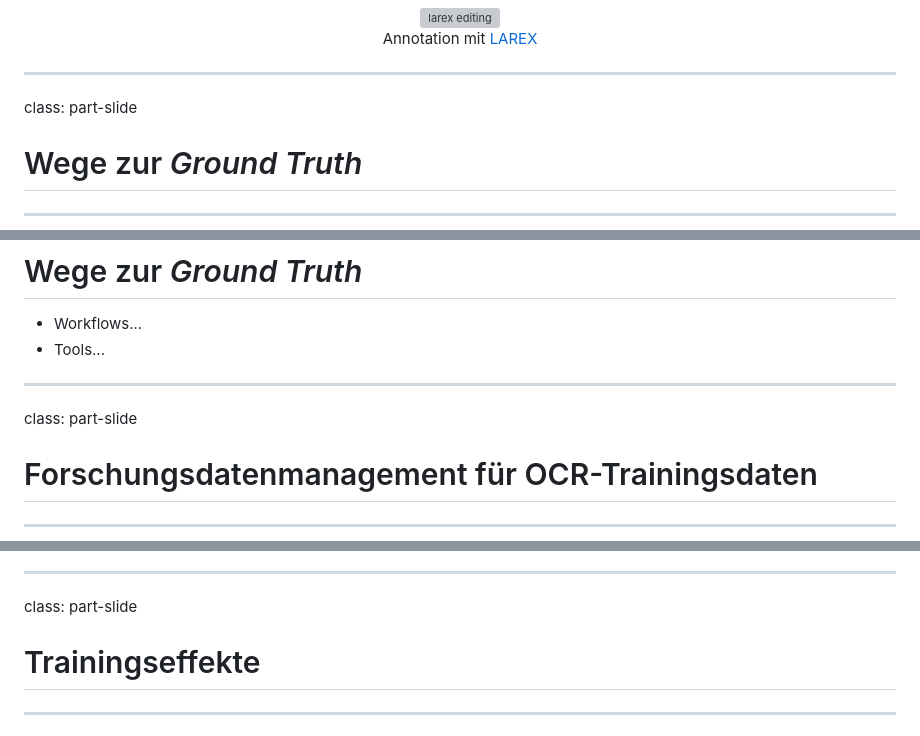
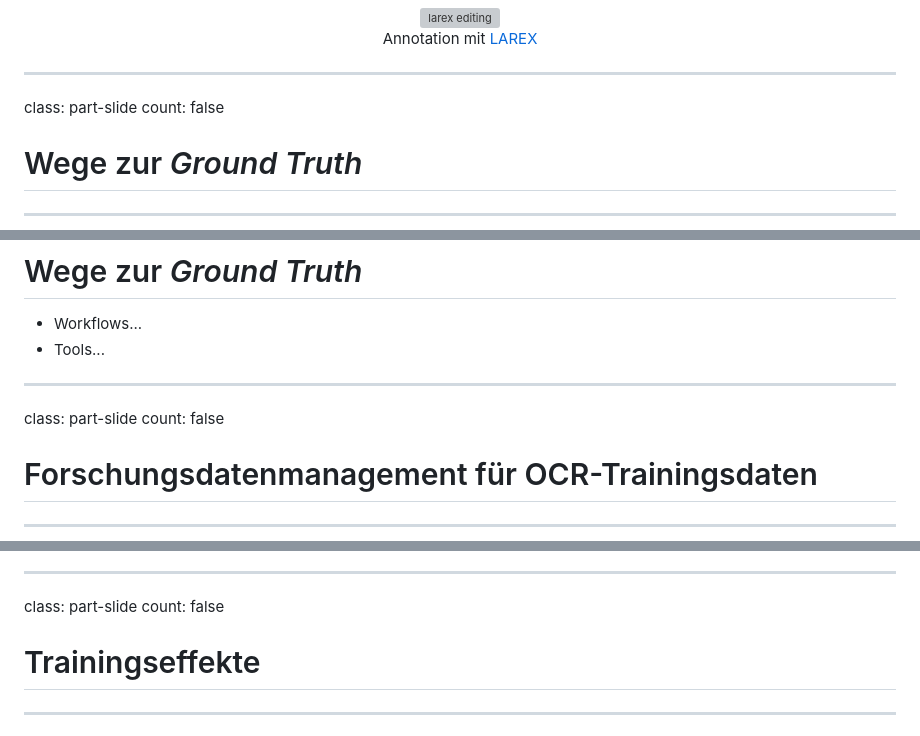
Before and after one commit to wrznr/gt-management-dhd-2024, a Markdown page: content.md, 3 parts joined by grey strips. Rendered like a GitHub page; grey boxes are pictures that could not be loaded.

Commit message:
noch ein Beispiel

```diff
--- a/content.md
+++ b/content.md
@@ -533,6 +533,7 @@ count: false
 ---
 
 class: part-slide
+count: false
 
 # Wege zur *Ground Truth*
 
@@ -562,6 +563,7 @@ class: part-slide
 ---
 
 class: part-slide
+count: false
 
 # Forschungsdatenmanagement für OCR-Trainingsdaten
 
@@ -623,6 +625,7 @@ class: part-slide
 ---
 
 class: part-slide
+count: false
 
 # Trainingseffekte
 
```
Also changed, not shown: other parts of content.md (+5 -0 lines).
